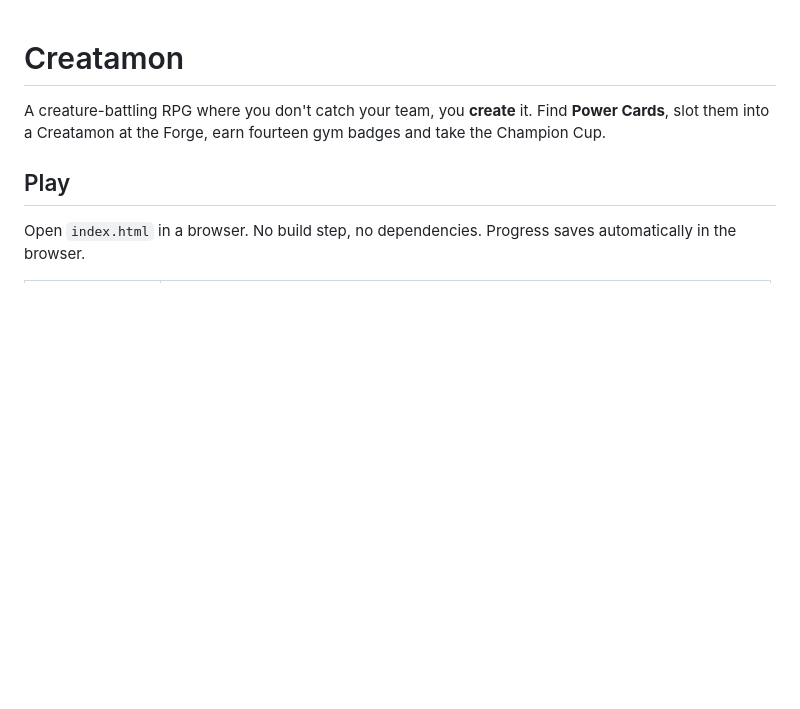
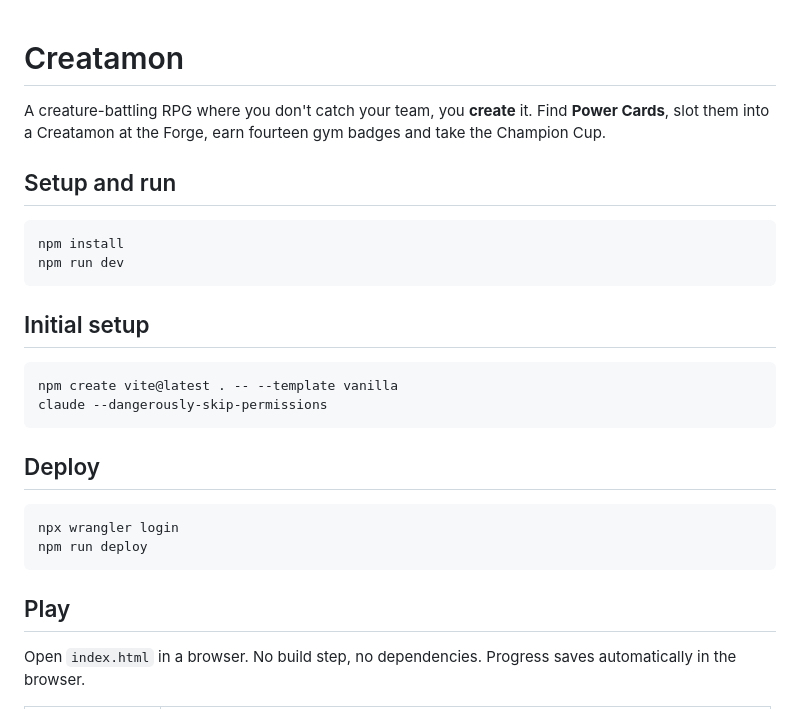
Before and after one commit to hundredno/creatamon, a Markdown page: README.md, the part around the change. GitHub-like rendering; blank space fills up the shorter version.

````diff
--- a/README.md
+++ b/README.md
@@ -2,6 +2,28 @@
 
 A creature-battling RPG where you don't catch your team, you **create** it.
 Find **Power Cards**, slot them into a Creatamon at the Forge, earn fourteen gym badges and take the Champion Cup.
+
+
+## Setup and run
+
+```bash
+npm install
+npm run dev
+```
+
+## Initial setup
+
+```bash
+npm create vite@latest . -- --template vanilla
+claude --dangerously-skip-permissions
+```
+
+## Deploy
+
+```bash
+npx wrangler login
+npm run deploy
+```
 
 ## Play
 
````
Also changed, not shown: CLAUDE.md (added, +20 -0 lines), ai/prompt_0.md (added, +16 -0 lines).
